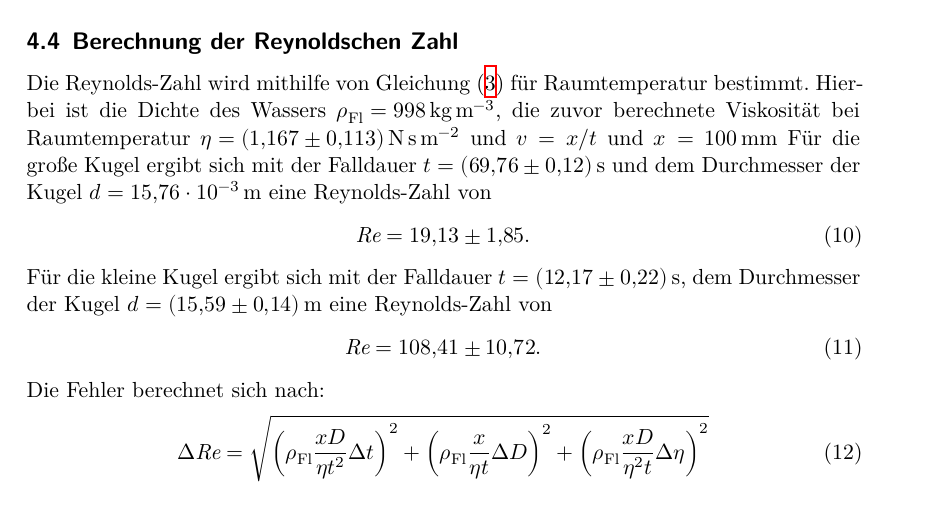
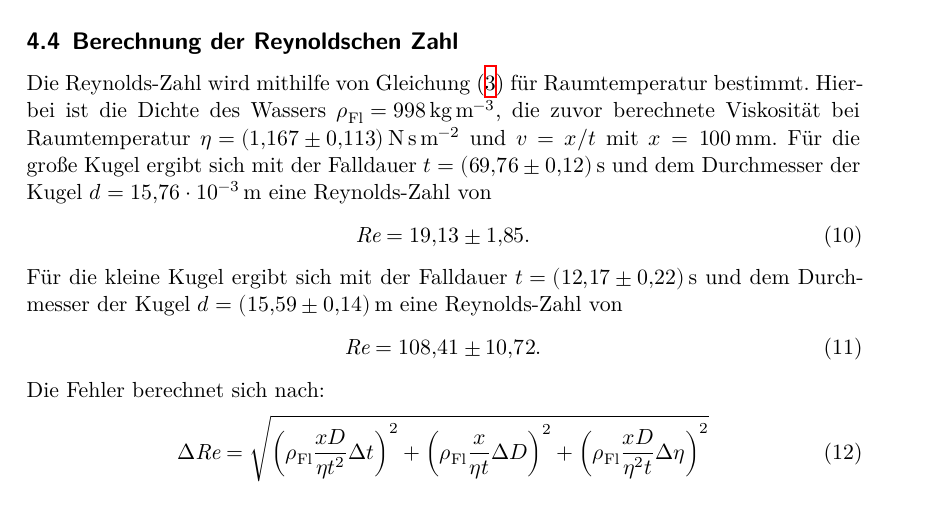
Before and after one commit to piethoff/v107, a LaTeX document (main.tex, which reads content/auswertung.tex): part of page 9 of 10, cut so that both start at the same text. Compiled offline with XeLaTeX.

Commit message:
korrektur2 18.12.2017

```diff
--- a/content/auswertung.tex
+++ b/content/auswertung.tex
@@ -195,7 +195,7 @@ Hierbei ist die Dichte des Wassers
 \mbox{$\rho_\text{Fl} = \SI[per-mode=reciprocal]{998}{\kg\per\meter\cubed}$},
 die zuvor berechnete Viskosität bei Raumtemperatur
 \mbox{$\eta = \SI[per-mode=reciprocal]{1.167\pm0.113}{\newton\second\per\meter\squared}$} und
-$v=x/t$ und $x=\SI{100}{\milli\meter}$
+$v=x/t$ mit $x=\SI{100}{\milli\meter}$.
 Für die große Kugel ergibt sich mit der Falldauer
 \mbox{$t = \SI[per-mode=reciprocal]{69.76\pm0.12}{\second}$} und
 dem Durchmesser der Kugel
@@ -207,7 +207,7 @@ eine Reynolds-Zahl von
 %
 Für die kleine Kugel ergibt sich mit
 der Falldauer
-\mbox{$t = \SI[per-mode=reciprocal]{12.17\pm0.22}{\second}$},
+\mbox{$t = \SI[per-mode=reciprocal]{12.17\pm0.22}{\second}$} und
 dem Durchmesser der Kugel
 \mbox{$d = \SI[per-mode=reciprocal]{15.59\pm0.14}{\meter}$}
 eine Reynolds-Zahl von
```
Also changed, not shown: content/auswertung.tex (2 more changed lines).
